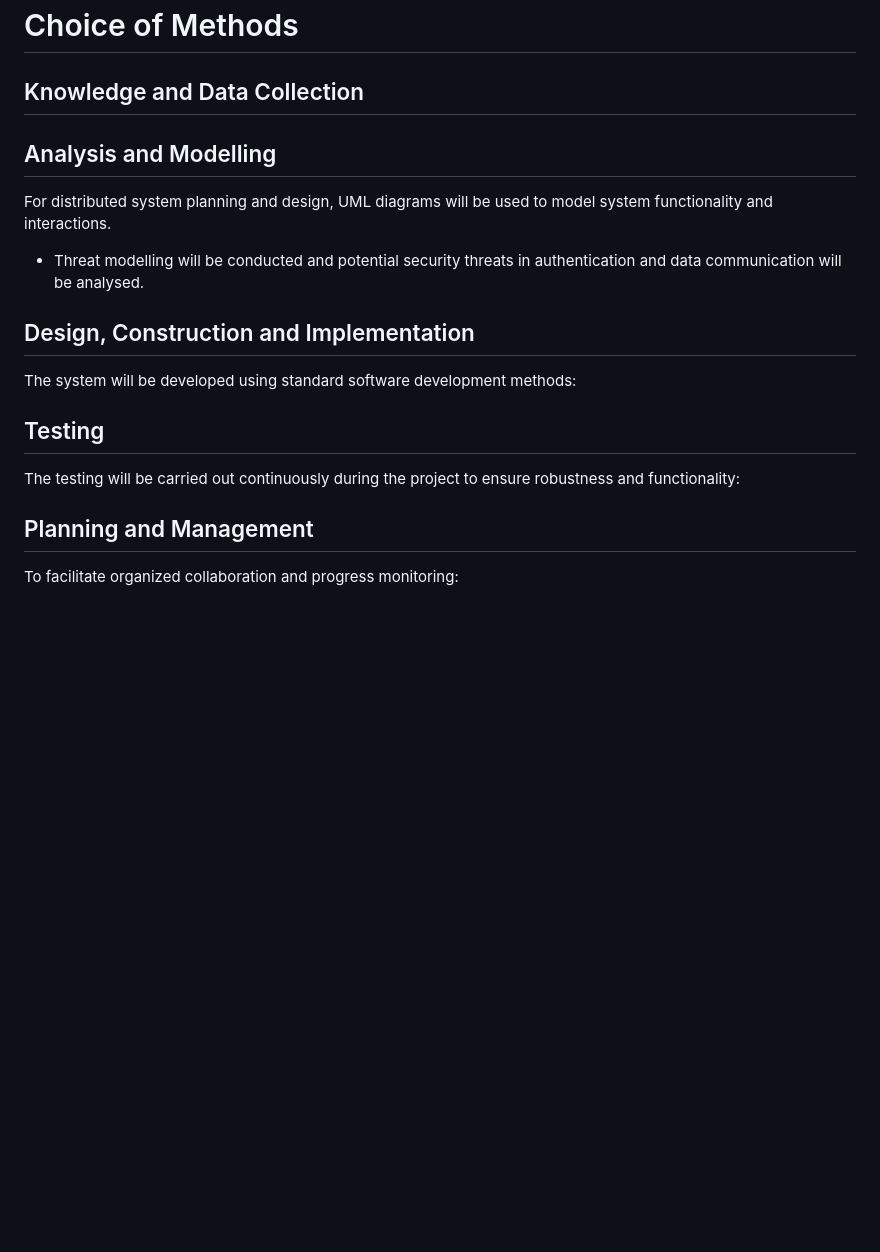
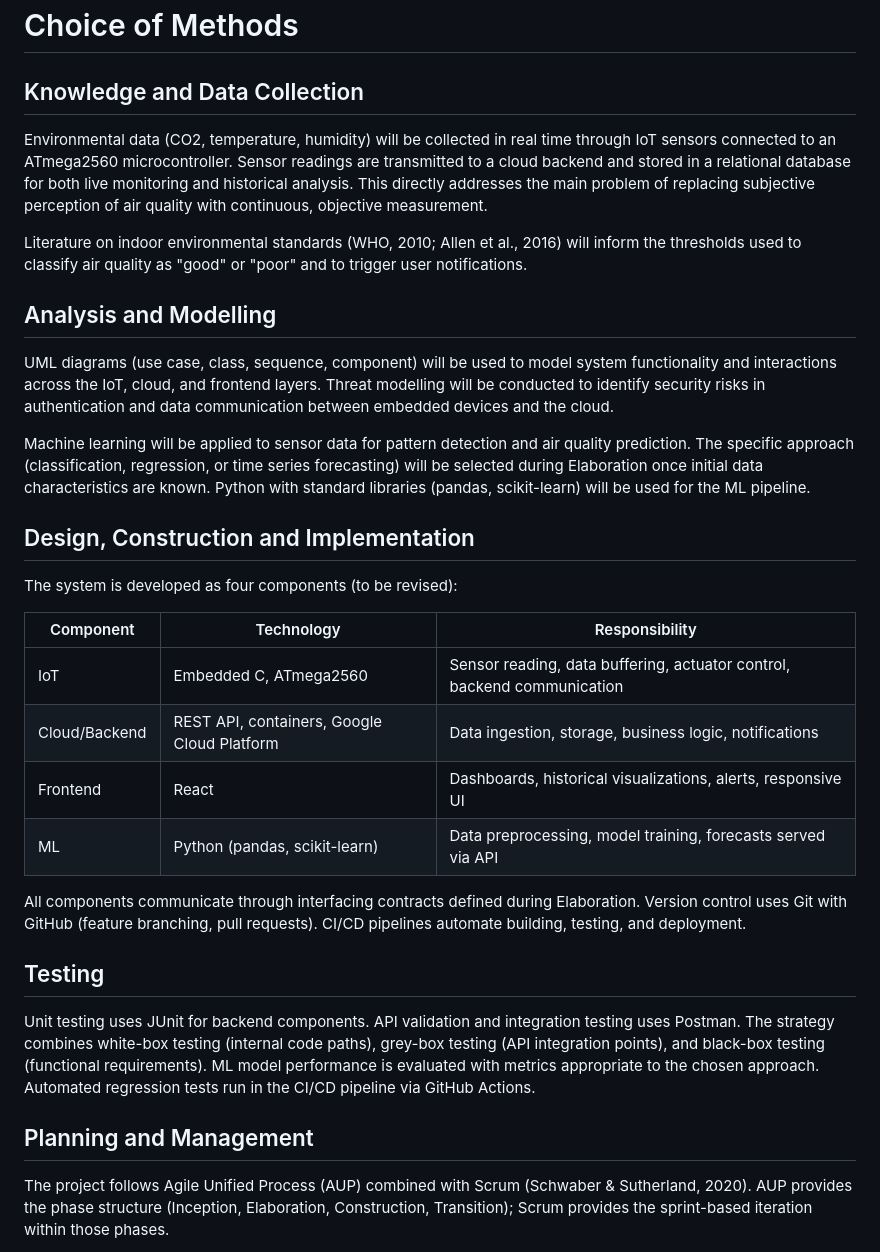
Before and after one commit to SEP4Spring2026/SEP4, a Markdown page: Documentation/ProjectDescription.md, the part around one of its changes. Drawn GitHub-style; blank space fills up the shorter version.

Commit message:
correction: corrected final choice of methods
The first commit was not complete .

```diff
--- a/Documentation/ProjectDescription.md
+++ b/Documentation/ProjectDescription.md
@@ -41,24 +41,34 @@ Security Security will be guaranteed on a low level (password hashing, simple ro
 
 ## Knowledge and Data Collection
 
+Environmental data (CO2, temperature, humidity) will be collected in real time through IoT sensors connected to an ATmega2560 microcontroller. Sensor readings are transmitted to a cloud backend and stored in a relational database for both live monitoring and historical analysis. This directly addresses the main problem of replacing subjective perception of air quality with continuous, objective measurement.
+
+Literature on indoor environmental standards (WHO, 2010; Allen et al., 2016) will inform the thresholds used to classify air quality as "good" or "poor" and to trigger user notifications.
 
 ## Analysis and Modelling
 
-For distributed system planning and design, UML diagrams will be used to model system functionality and interactions.
+UML diagrams (use case, class, sequence, component) will be used to model system functionality and interactions across the IoT, cloud, and frontend layers. Threat modelling will be conducted to identify security risks in authentication and data communication between embedded devices and the cloud.
 
-- Threat modelling will be conducted and potential security threats in authentication and data communication will be analysed.
+Machine learning will be applied to sensor data for pattern detection and air quality prediction. The specific approach (classification, regression, or time series forecasting) will be selected during Elaboration once initial data characteristics are known. Python with standard libraries (pandas, scikit-learn) will be used for the ML pipeline.
 
 ## Design, Construction and Implementation
 
-The system will be developed using standard software development methods:
+The system is developed as four components (to be revised):
 
+| Component | Technology | Responsibility |
+|-----------|-----------|----------------|
+| IoT | Embedded C, ATmega2560 | Sensor reading, data buffering, actuator control, backend communication |
+| Cloud/Backend | REST API, containers, Google Cloud Platform | Data ingestion, storage, business logic, notifications |
+| Frontend | React | Dashboards, historical visualizations, alerts, responsive UI |
+| ML | Python (pandas, scikit-learn) | Data preprocessing, model training, forecasts served via API |
+
+All components communicate through interfacing contracts defined during Elaboration. Version control uses Git with GitHub (feature branching, pull requests). CI/CD pipelines automate building, testing, and deployment.
 
 ## Testing
 
-The testing will be carried out continuously during the project to ensure robustness and functionality:
-
+Unit testing uses JUnit for backend components. API validation and integration testing uses Postman. The strategy combines white-box testing (internal code paths), grey-box testing (API integration points), and black-box testing (functional requirements). ML model performance is evaluated with metrics appropriate to the chosen approach. Automated regression tests run in the CI/CD pipeline via GitHub Actions.
 
 ## Planning and Management
 
-To facilitate organized collaboration and progress monitoring:
+The project follows Agile Unified Process (AUP) combined with Scrum (Schwaber & Sutherland, 2020). AUP provides the phase structure (Inception, Elaboration, Construction, Transition); Scrum provides the sprint-based iteration within those phases.
 
```
Also changed, not shown: other parts of Documentation/ProjectDescription.md (+9 -4 lines).
